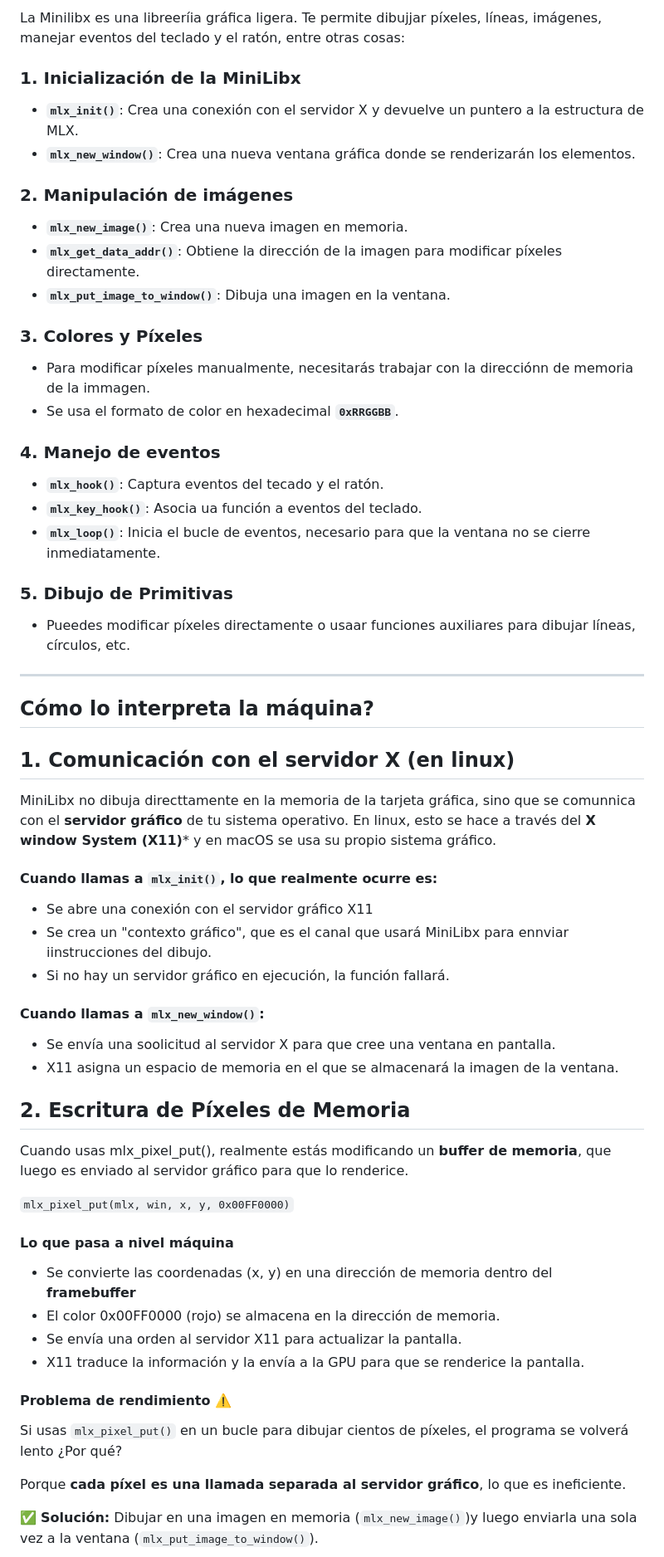
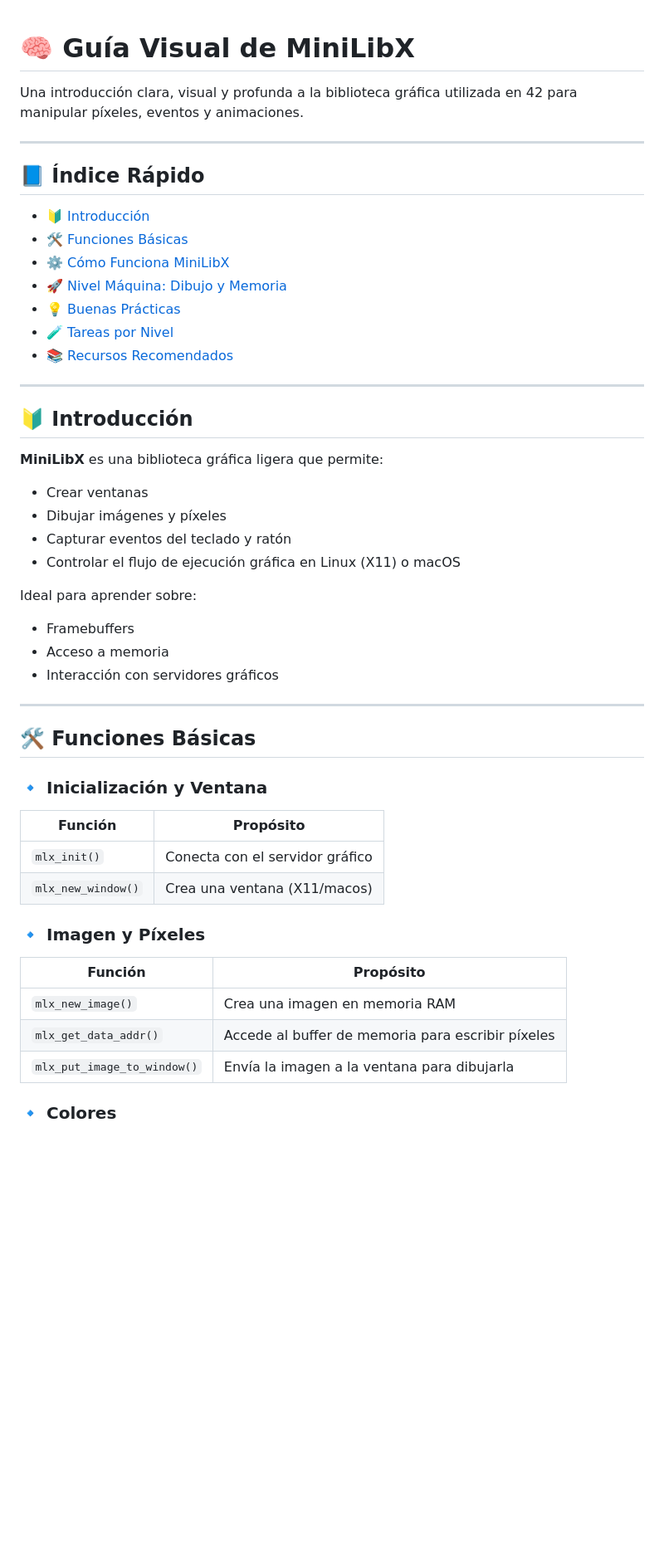
Before and after one commit to 0xARCOS/fractol, a Markdown page: MiniLibX_GuiaCompleta.md, the part around the change printed below. Shown: that part at 83% size. GitHub-like rendering; blank space fills up the shorter version.

```diff
--- a/MiniLibX_GuiaCompleta.md
+++ b/MiniLibX_GuiaCompleta.md
@@ -1,57 +1,53 @@
-La Minilibx es una libreeríia gráfica ligera. Te permite dibujjar píxeles, líneas, imágenes, manejar eventos del teclado y el ratón, entre otras cosas:
 
-### 1. Inicialización de la MiniLibx
+# 🧠 Guía Visual de MiniLibX
 
-- **``mlx_init()``**: Crea una conexión con el servidor X y devuelve un puntero a la estructura de MLX.
-- **``mlx_new_window()``**: Crea una nueva ventana gráfica donde se renderizarán los elementos.
+Una introducción clara, visual y profunda a la biblioteca gráfica utilizada en 42 para manipular píxeles, eventos y animaciones.
 
-### 2. Manipulación de imágenes
+---
 
-- **``mlx_new_image()``**: Crea una nueva imagen en memoria.
-- **``mlx_get_data_addr()``**: Obtiene la dirección de la imagen para modificar píxeles directamente.
-- **``mlx_put_image_to_window()``**: Dibuja una imagen en la ventana.
+## 📘 Índice Rápido
 
-### 3. Colores y Píxeles
-- Para modificar píxeles manualmente, necesitarás trabajar con la direcciónn de memoria de la immagen.
-- Se usa el formato de color en hexadecimal **``0xRRGGBB``**.
+- [🔰 Introducción](#🔰-introducción)
+- [🛠 Funciones Básicas](#🛠-funciones-básicas)
+- [⚙️ Cómo Funciona MiniLibX](#⚙️-cómo-funciona-minilibx)
+- [🚀 Nivel Máquina: Dibujo y Memoria](#🚀-nivel-máquina-dibujo-y-memoria)
+- [💡 Buenas Prácticas](#💡-buenas-prácticas)
+- [🧪 Tareas por Nivel](#🧪-tareas-por-nivel)
+- [📚 Recursos Recomendados](#📚-recursos-recomendados)
 
-### 4. Manejo de eventos
-- **``mlx_hook()``**: Captura eventos del tecado y el ratón.
-- **``mlx_key_hook()``**: Asocia ua función a eventos del teclado.
-- **``mlx_loop()``**: Inicia el bucle de eventos, necesario para que la ventana no se cierre inmediatamente.
+---
 
-### 5. Dibujo de Primitivas
-- Pueedes modificar píxeles directamente o usaar funciones auxiliares para dibujar líneas, círculos, etc.
------------------------------
-## Cómo lo interpreta la máquina?
+## 🔰 Introducción
 
-## 1. Comunicación con el servidor X (en linux)
- MiniLibx no dibuja directtamente en la memoria de la tarjeta gráfica, sino que se comunnica con el **servidor gráfico** de tu sistema operativo. En linux, esto se hace a través del **X window System (X11)*** y en macOS se usa su propio sistema gráfico.
-#### Cuando llamas a ``mlx_init()``, lo que realmente ocurre es:
-- Se abre una conexión con el servidor gráfico X11
-- Se crea un "contexto  gráfico", que es el canal que usará MiniLibx para ennviar iinstrucciones del dibujo.
-- Si no hay un servidor gráfico en ejecución, la función fallará.
+**MiniLibX** es una biblioteca gráfica ligera que permite:
+- Crear ventanas
+- Dibujar imágenes y píxeles
+- Capturar eventos del teclado y ratón
+- Controlar el flujo de ejecución gráfica en Linux (X11) o macOS
 
-#### Cuando llamas a ``mlx_new_window()``:
-- Se envía una soolicitud al servidor X para que cree una ventana en pantalla.
-- X11 asigna un espacio de memoria en el que se almacenará la imagen de la ventana.
+Ideal para aprender sobre:
+- Framebuffers
+- Acceso a memoria
+- Interacción con servidores gráficos
 
-## 2. Escritura de Píxeles de Memoria
- Cuando usas mlx_pixel_put(), realmente estás modificando un **buffer de memoria**, que luego es enviado al servidor gráfico para que lo renderice.
+---
 
-``mlx_pixel_put(mlx, win, x, y, 0x00FF0000)``
+## 🛠 Funciones Básicas
 
-#### Lo que pasa a nivel máquina
-- Se convierte las coordenadas (x, y) en una dirección de memoria dentro del **framebuffer**
-- El color 0x00FF0000 (rojo) se almacena en la dirección de memoria.
-- Se envía una orden al servidor X11 para actualizar la pantalla.
-- X11 traduce la información y la envía a la GPU para que se renderice la pantalla.
+### 🔹 Inicialización y Ventana
 
-#### Problema de rendimiento ⚠️
+| Función | Propósito |
+|--------|-----------|
+| `mlx_init()` | Conecta con el servidor gráfico |
+| `mlx_new_window()` | Crea una ventana (X11/macos) |
 
- Si usas ``mlx_pixel_put()`` en un bucle para dibujar cientos de píxeles, el programa se volverá lento ¿Por qué?
+### 🔹 Imagen y Píxeles
 
- Porque **cada píxel es una llamada separada al servidor gráfico**, lo que es ineficiente.
+| Función | Propósito |
+|--------|-----------|
+| `mlx_new_image()` | Crea una imagen en memoria RAM |
+| `mlx_get_data_addr()` | Accede al buffer de memoria para escribir píxeles |
+| `mlx_put_image_to_window()` | Envía la imagen a la ventana para dibujarla |
 
-  ✅ **Solución:** Dibujar en una imagen  en memoria (``mlx_new_image()``)y luego enviarla una sola vez a la ventana (``mlx_put_image_to_window()``).
+### 🔹 Colores
 
```
Also changed, not shown: other parts of MiniLibX_GuiaCompleta.md (+145 -153 lines).
